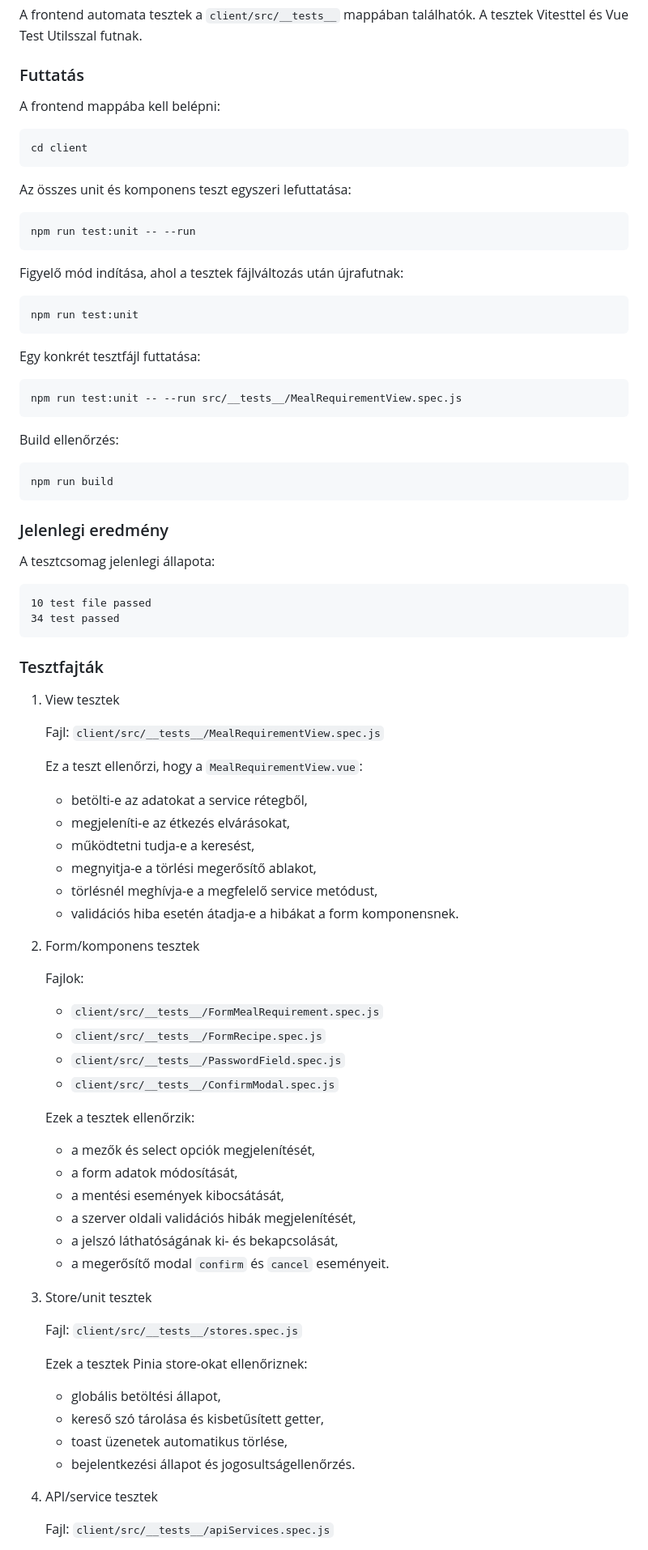
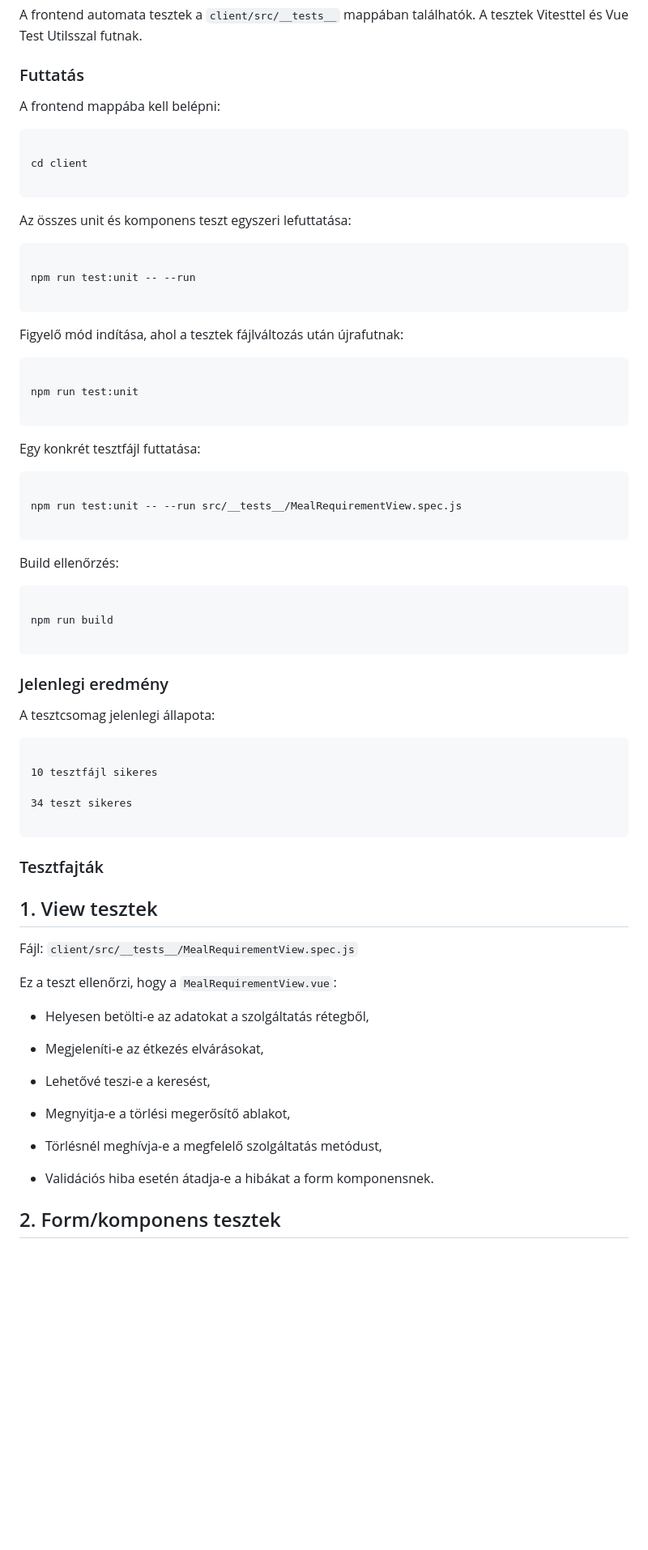
Before and after one commit to ngyptrk/etlaptervezo, a Markdown page: Tesztek.md, the part around the change printed below. Shown: that part at 81% size. Rendered like a GitHub page; blank space fills up the shorter version.

````diff
--- a/Tesztek.md
+++ b/Tesztek.md
@@ -10,84 +10,78 @@ A pingeléshez egyszerű GET kérés használható a backend tesztelő végpontr
 A frontend automata tesztek a `client/src/__tests__` mappában találhatók. A tesztek Vitesttel és Vue Test Utilsszal futnak.
 
 ### Futtatás
+
 A frontend mappába kell belépni:
 
 ```powershell
+
 cd client
+
 ```
 
 Az összes unit és komponens teszt egyszeri lefuttatása:
 
 ```powershell
+
 npm run test:unit -- --run
+
 ```
 
 Figyelő mód indítása, ahol a tesztek fájlváltozás után újrafutnak:
 
 ```powershell
+
 npm run test:unit
+
 ```
 
 Egy konkrét tesztfájl futtatása:
 
 ```powershell
+
 npm run test:unit -- --run src/__tests__/MealRequirementView.spec.js
+
 ```
 
 Build ellenőrzés:
 
 ```powershell
+
 npm run build
+
 ```
 
 ### Jelenlegi eredmény
+
 A tesztcsomag jelenlegi állapota:
 
 ```text
-10 test file passed
-34 test passed
+
+10 tesztfájl sikeres
+
+34 teszt sikeres
+
 ```
 
 ### Tesztfajták
-1. View tesztek
 
-   Fajl: `client/src/__tests__/MealRequirementView.spec.js`
+## 1. View tesztek
 
-   Ez a teszt ellenőrzi, hogy a `MealRequirementView.vue`:
-   - betölti-e az adatokat a service rétegből,
-   - megjeleníti-e az étkezés elvárásokat,
-   - működtetni tudja-e a keresést,
-   - megnyitja-e a törlési megerősítő ablakot,
-   - törlésnél meghívja-e a megfelelő service metódust,
-   - validációs hiba esetén átadja-e a hibákat a form komponensnek.
+Fájl: `client/src/__tests__/MealRequirementView.spec.js`
 
-2. Form/komponens tesztek
+Ez a teszt ellenőrzi, hogy a `MealRequirementView.vue`:
 
-   Fajlok:
-   - `client/src/__tests__/FormMealRequirement.spec.js`
-   - `client/src/__tests__/FormRecipe.spec.js`
-   - `client/src/__tests__/PasswordField.spec.js`
-   - `client/src/__tests__/ConfirmModal.spec.js`
+- Helyesen betölti-e az adatokat a szolgáltatás rétegből,
 
-   Ezek a tesztek ellenőrzik:
-   - a mezők és select opciók megjelenítését,
-   - a form adatok módosítását,
-   - a mentési események kibocsátását,
-   - a szerver oldali validációs hibák megjelenítését,
-   - a jelszó láthatóságának ki- és bekapcsolását,
-   - a megerősítő modal `confirm` és `cancel` eseményeit.
+- Megjeleníti-e az étkezés elvárásokat,
 
-3. Store/unit tesztek
+- Lehetővé teszi-e a keresést,
 
-   Fajl: `client/src/__tests__/stores.spec.js`
+- Megnyitja-e a törlési megerősítő ablakot,
 
-   Ezek a tesztek Pinia store-okat ellenőriznek:
-   - globális betöltési állapot,
-   - kereső szó tárolása és kisbetűsített getter,
-   - toast üzenetek automatikus törlése,
-   - bejelentkezési állapot és jogosultságellenőrzés.
+- Törlésnél meghívja-e a megfelelő szolgáltatás metódust,
 
-4. API/service tesztek
+- Validációs hiba esetén átadja-e a hibákat a form komponensnek.
 
-   Fajl: `client/src/__tests__/apiServices.spec.js`
+## 2. Form/komponens tesztek
 
````
Also changed, not shown: other parts of Tesztek.md (+68 -19 lines), Dokumentáció.md (+11 -8 lines), image-1.png (added), image.png (added).
